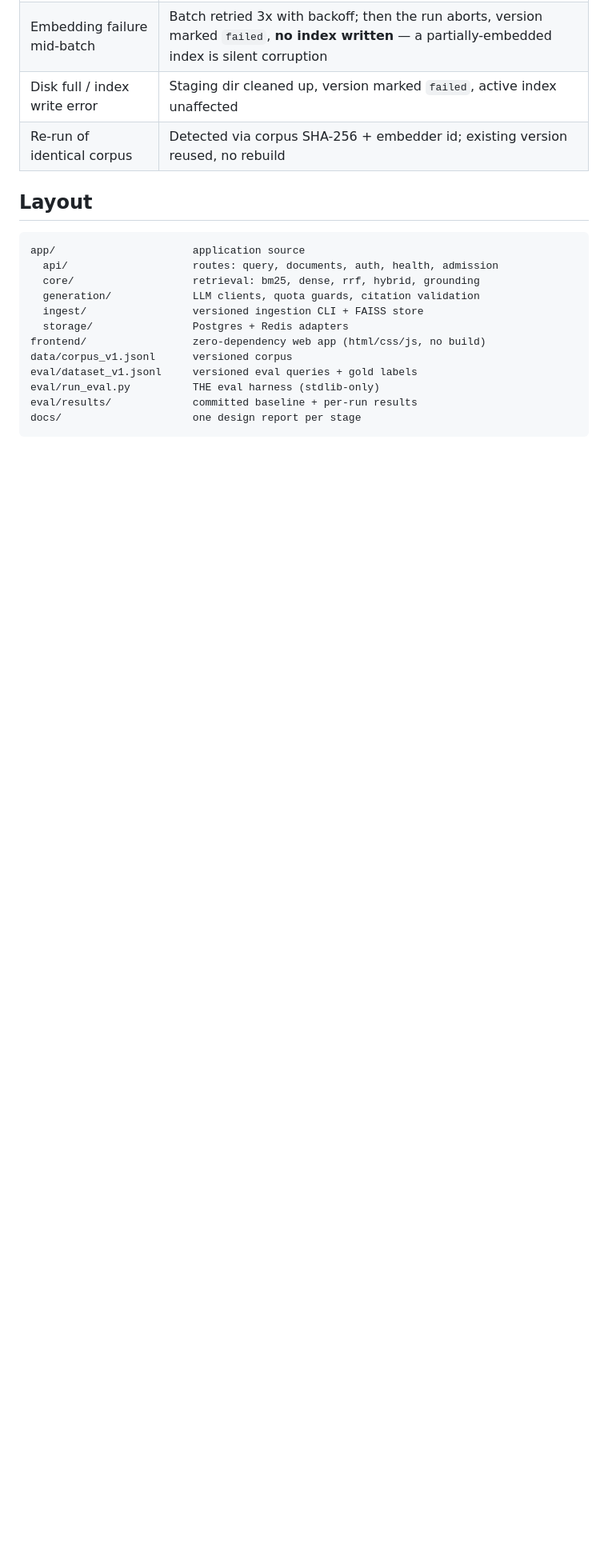
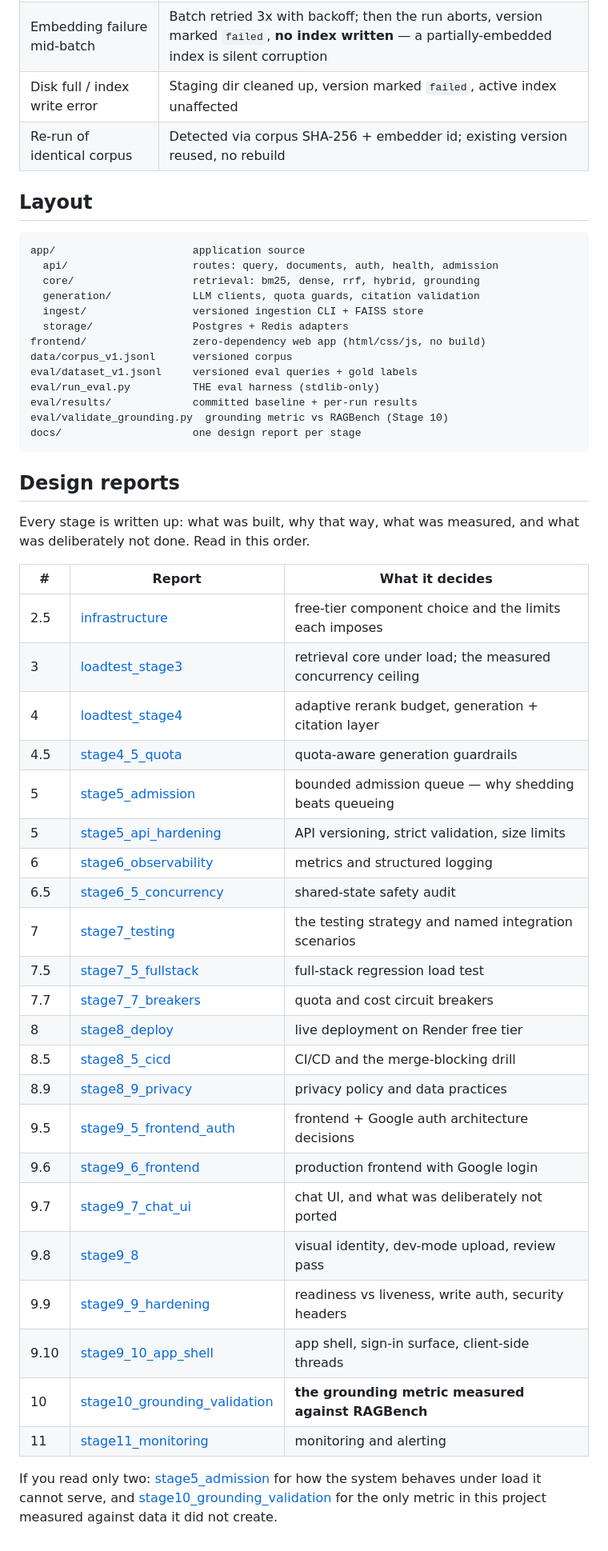
Before and after one commit to PritheevLingeswaran/rag, a Markdown page: README.md, the part around one of its changes. Shown at 80% size. Drawn GitHub-style; blank space fills up the shorter version.

````diff
--- a/README.md
+++ b/README.md
@@ -219,5 +219,41 @@ data/corpus_v1.jsonl      versioned corpus
 eval/dataset_v1.jsonl     versioned eval queries + gold labels
 eval/run_eval.py          THE eval harness (stdlib-only)
 eval/results/             committed baseline + per-run results
+eval/validate_grounding.py  grounding metric vs RAGBench (Stage 10)
 docs/                     one design report per stage
 ```
+
+## Design reports
+
+Every stage is written up: what was built, why that way, what was
+measured, and what was deliberately not done. Read in this order.
+
+| # | Report | What it decides |
+|---|---|---|
+| 2.5 | [infrastructure](docs/infrastructure.md) | free-tier component choice and the limits each imposes |
+| 3 | [loadtest_stage3](docs/loadtest_stage3.md) | retrieval core under load; the measured concurrency ceiling |
+| 4 | [loadtest_stage4](docs/loadtest_stage4.md) | adaptive rerank budget, generation + citation layer |
+| 4.5 | [stage4_5_quota](docs/stage4_5_quota.md) | quota-aware generation guardrails |
+| 5 | [stage5_admission](docs/stage5_admission.md) | bounded admission queue — why shedding beats queueing |
+| 5 | [stage5_api_hardening](docs/stage5_api_hardening.md) | API versioning, strict validation, size limits |
+| 6 | [stage6_observability](docs/stage6_observability.md) | metrics and structured logging |
+| 6.5 | [stage6_5_concurrency](docs/stage6_5_concurrency.md) | shared-state safety audit |
+| 7 | [stage7_testing](docs/stage7_testing.md) | the testing strategy and named integration scenarios |
+| 7.5 | [stage7_5_fullstack](docs/stage7_5_fullstack.md) | full-stack regression load test |
+| 7.7 | [stage7_7_breakers](docs/stage7_7_breakers.md) | quota and cost circuit breakers |
+| 8 | [stage8_deploy](docs/stage8_deploy.md) | live deployment on Render free tier |
+| 8.5 | [stage8_5_cicd](docs/stage8_5_cicd.md) | CI/CD and the merge-blocking drill |
+| 8.9 | [stage8_9_privacy](docs/stage8_9_privacy.md) | privacy policy and data practices |
+| 9.5 | [stage9_5_frontend_auth](docs/stage9_5_frontend_auth.md) | frontend + Google auth architecture decisions |
+| 9.6 | [stage9_6_frontend](docs/stage9_6_frontend.md) | production frontend with Google login |
+| 9.7 | [stage9_7_chat_ui](docs/stage9_7_chat_ui.md) | chat UI, and what was deliberately not ported |
+| 9.8 | [stage9_8](docs/stage9_8.md) | visual identity, dev-mode upload, review pass |
+| 9.9 | [stage9_9_hardening](docs/stage9_9_hardening.md) | readiness vs liveness, write auth, security headers |
+| 9.10 | [stage9_10_app_shell](docs/stage9_10_app_shell.md) | app shell, sign-in surface, client-side threads |
+| 10 | [stage10_grounding_validation](docs/stage10_grounding_validation.md) | **the grounding metric measured against RAGBench** |
+| 11 | [stage11_monitoring](docs/stage11_monitoring.md) | monitoring and alerting |
+
+If you read only two: [stage5_admission](docs/stage5_admission.md) for
+how the system behaves under load it cannot serve, and
+[stage10_grounding_validation](docs/stage10_grounding_validation.md) for
+the only metric in this project measured against data it did not create.
````
Also changed, not shown: other parts of README.md (+1 -1 lines), docs/stage9_10_app_shell.md (added, +94 -0 lines).
